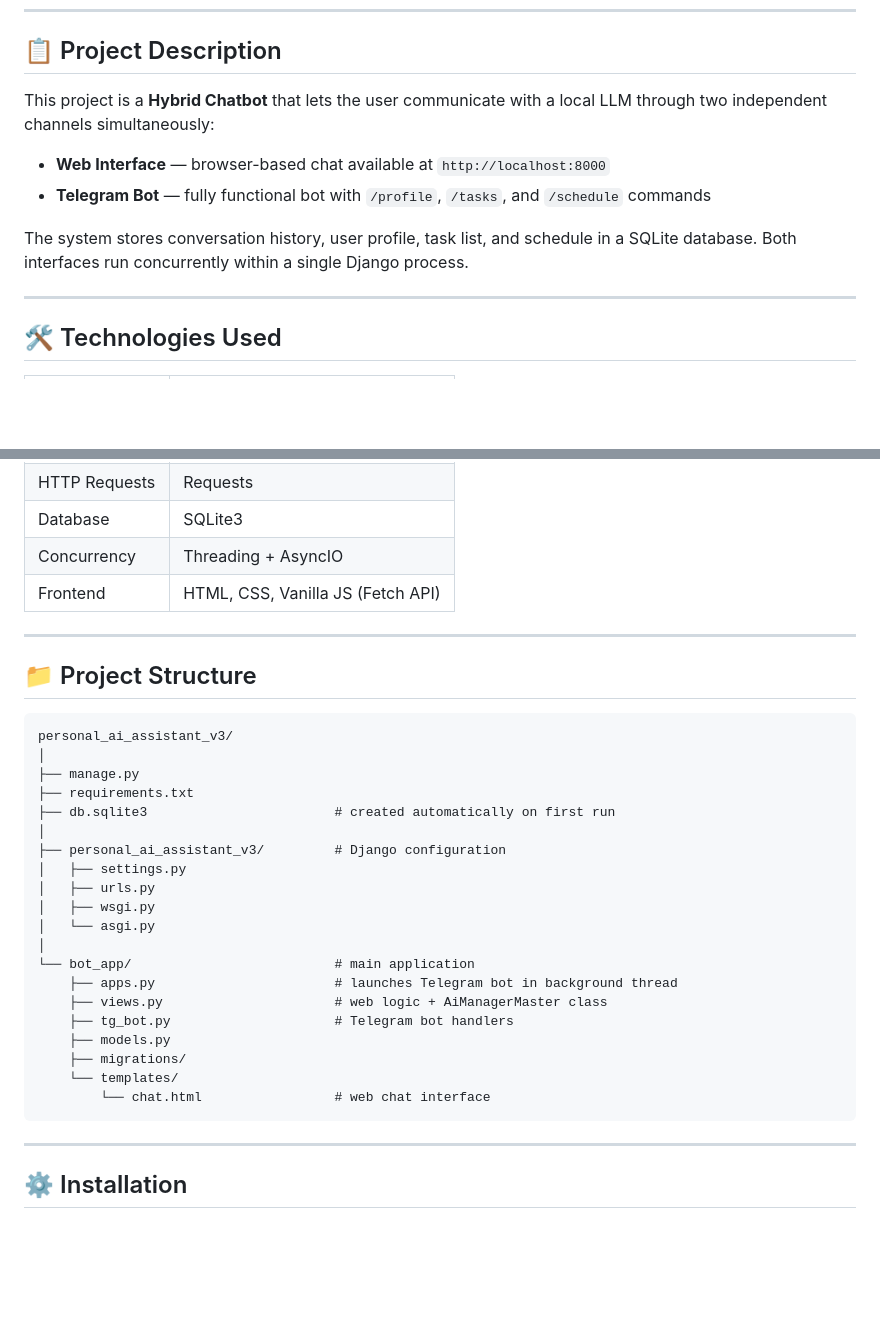
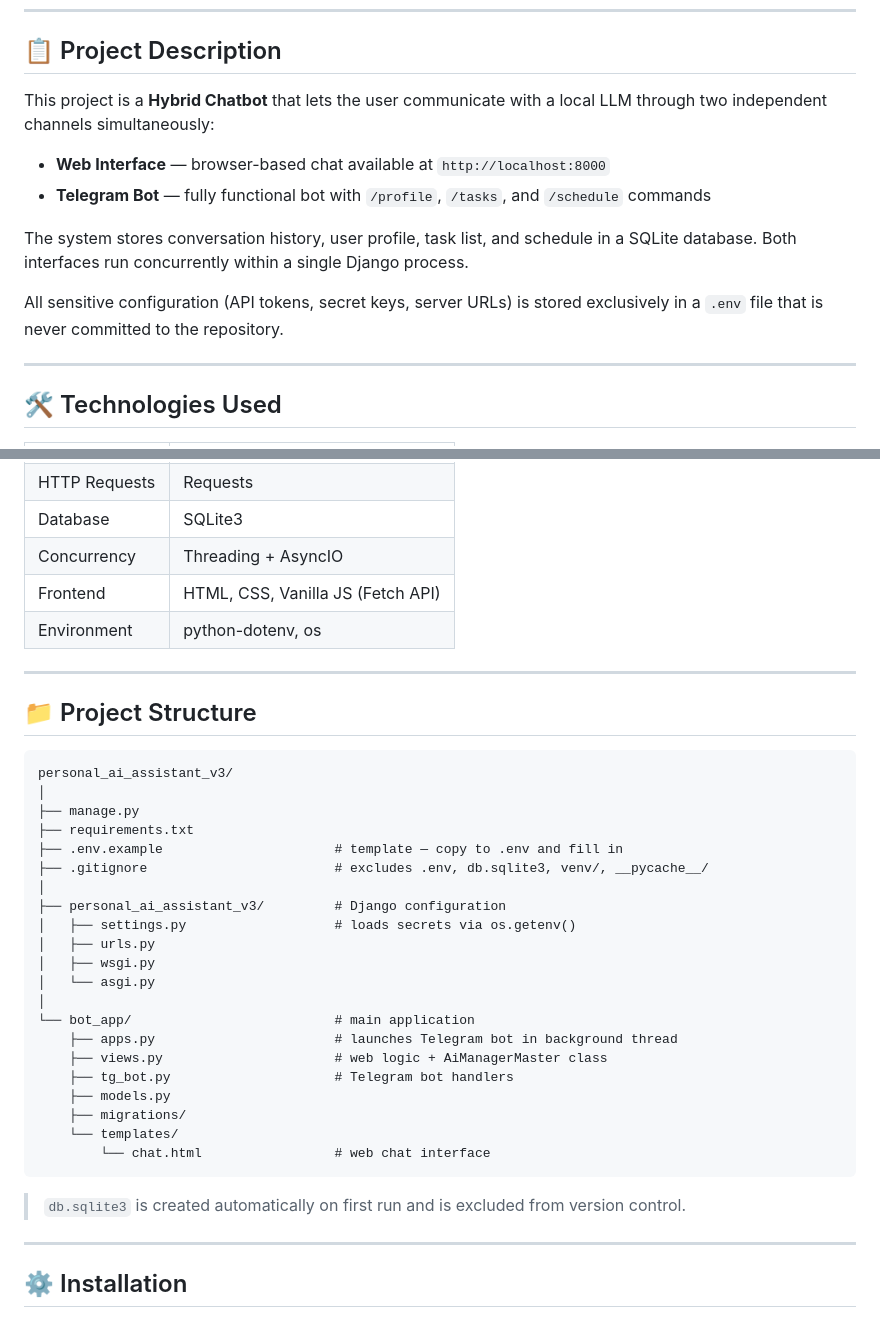
Before and after one commit to BANKAIOSAS/personal_ai_assistant_v3, a Markdown page: README.md, 2 parts joined by grey strips. Rendered like a GitHub page; blank space fills up the shorter version.

````diff
--- a/README.md
+++ b/README.md
@@ -7,13 +7,17 @@ Both interfaces connect to a locally hosted language model via LM Studio.
 
 ## 📋 Project Description
 
-This project is a **Hybrid Chatbot** that lets the user communicate with a local LLM through two independent channels simultaneously:
+This project is a **Hybrid Chatbot** that lets the user communicate with a local LLM through
+two independent channels simultaneously:
 
 - **Web Interface** — browser-based chat available at `http://localhost:8000`
 - **Telegram Bot** — fully functional bot with `/profile`, `/tasks`, and `/schedule` commands
 
-The system stores conversation history, user profile, task list, and schedule in a SQLite database.
-Both interfaces run concurrently within a single Django process.
+The system stores conversation history, user profile, task list, and schedule in a SQLite
+database. Both interfaces run concurrently within a single Django process.
+
+All sensitive configuration (API tokens, secret keys, server URLs) is stored exclusively in
+a `.env` file that is never committed to the repository.
 
 ---
 
@@ -28,6 +32,7 @@ Both interfaces run concurrently within a single Django process.
 | Database        | SQLite3                           |
 | Concurrency     | Threading + AsyncIO               |
 | Frontend        | HTML, CSS, Vanilla JS (Fetch API) |
+| Environment     | python-dotenv, os                 |
 
 ---
 
@@ -38,10 +43,11 @@ personal_ai_assistant_v3/
 │
 ├── manage.py
 ├── requirements.txt
-├── db.sqlite3                        # created automatically on first run
+├── .env.example                      # template — copy to .env and fill in
+├── .gitignore                        # excludes .env, db.sqlite3, venv/, __pycache__/
 │
 ├── personal_ai_assistant_v3/         # Django configuration
-│   ├── settings.py
+│   ├── settings.py                   # loads secrets via os.getenv()
 │   ├── urls.py
 │   ├── wsgi.py
 │   └── asgi.py
@@ -55,6 +61,8 @@ personal_ai_assistant_v3/
     └── templates/
         └── chat.html                 # web chat interface
 ```
+
+> `db.sqlite3` is created automatically on first run and is excluded from version control.
 
 ---
 
````
Also changed, not shown: other parts of README.md (+34 -4 lines).
